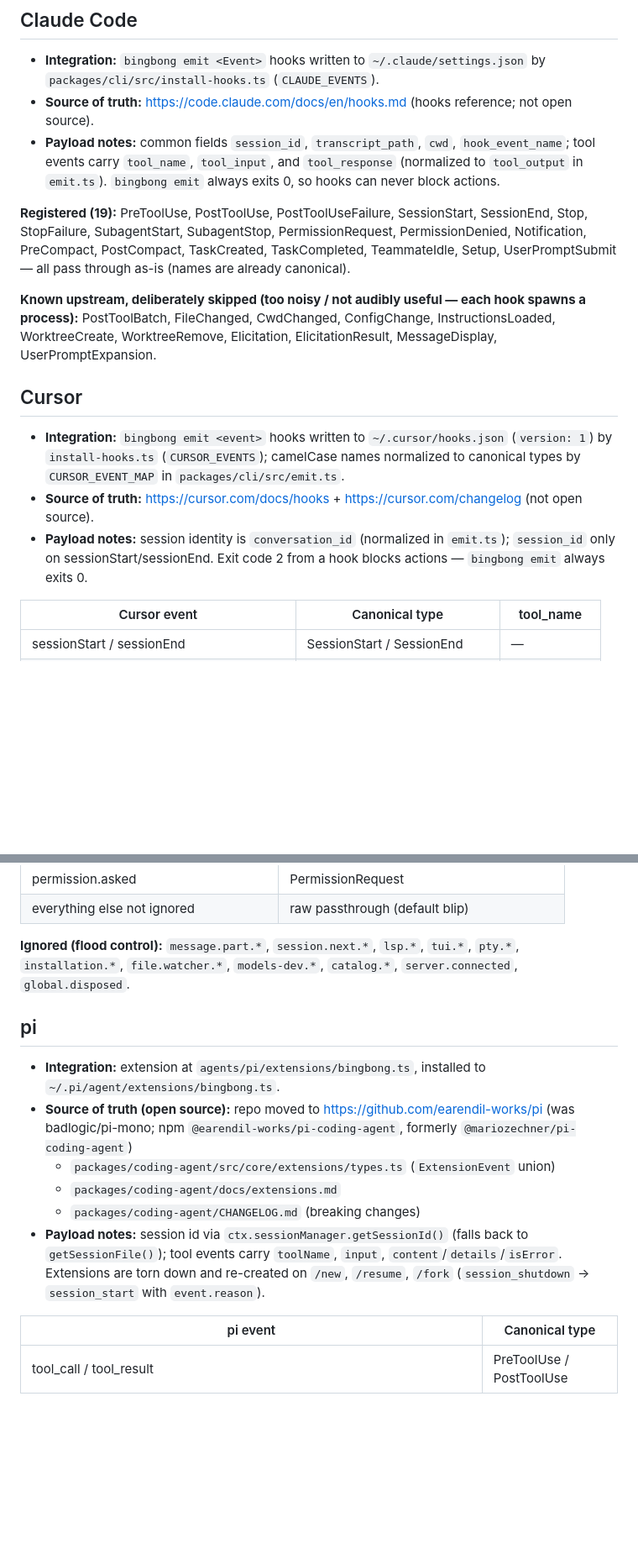
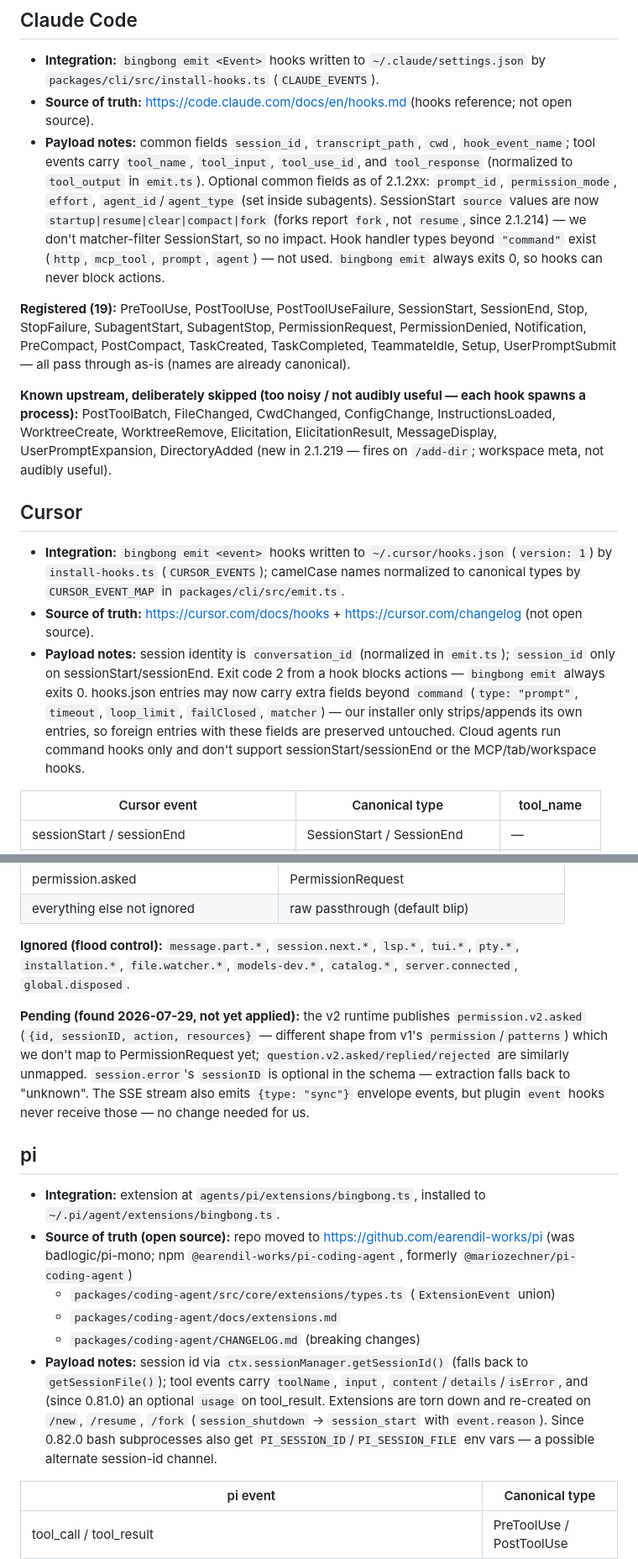
Before and after one commit to neiltron/bingbong, a Markdown page: agents/event-coverage.md, 2 parts joined by grey strips. Shown at 84% size. GitHub-like rendering; blank space fills up the shorter version.

```diff
--- a/agents/event-coverage.md
+++ b/agents/event-coverage.md
@@ -30,7 +30,7 @@ the OpenCode/pi integrations).
 
 - **Integration:** `bingbong emit <Event>` hooks written to `~/.claude/settings.json` by `packages/cli/src/install-hooks.ts` (`CLAUDE_EVENTS`).
 - **Source of truth:** https://code.claude.com/docs/en/hooks.md (hooks reference; not open source).
-- **Payload notes:** common fields `session_id`, `transcript_path`, `cwd`, `hook_event_name`; tool events carry `tool_name`, `tool_input`, and `tool_response` (normalized to `tool_output` in `emit.ts`). `bingbong emit` always exits 0, so hooks can never block actions.
+- **Payload notes:** common fields `session_id`, `transcript_path`, `cwd`, `hook_event_name`; tool events carry `tool_name`, `tool_input`, `tool_use_id`, and `tool_response` (normalized to `tool_output` in `emit.ts`). Optional common fields as of 2.1.2xx: `prompt_id`, `permission_mode`, `effort`, `agent_id`/`agent_type` (set inside subagents). SessionStart `source` values are now `startup|resume|clear|compact|fork` (forks report `fork`, not `resume`, since 2.1.214) — we don't matcher-filter SessionStart, so no impact. Hook handler types beyond `"command"` exist (`http`, `mcp_tool`, `prompt`, `agent`) — not used. `bingbong emit` always exits 0, so hooks can never block actions.
 
 **Registered (19):** PreToolUse, PostToolUse, PostToolUseFailure, SessionStart,
 SessionEnd, Stop, StopFailure, SubagentStart, SubagentStop, PermissionRequest,
@@ -41,13 +41,14 @@ TaskCompleted, TeammateIdle, Setup, UserPromptSubmit — all pass through as-is
 **Known upstream, deliberately skipped (too noisy / not audibly useful — each
 hook spawns a process):** PostToolBatch, FileChanged, CwdChanged, ConfigChange,
 InstructionsLoaded, WorktreeCreate, WorktreeRemove, Elicitation,
-ElicitationResult, MessageDisplay, UserPromptExpansion.
+ElicitationResult, MessageDisplay, UserPromptExpansion, DirectoryAdded (new in
+2.1.219 — fires on `/add-dir`; workspace meta, not audibly useful).
 
 ## Cursor
 
 - **Integration:** `bingbong emit <event>` hooks written to `~/.cursor/hooks.json` (`version: 1`) by `install-hooks.ts` (`CURSOR_EVENTS`); camelCase names normalized to canonical types by `CURSOR_EVENT_MAP` in `packages/cli/src/emit.ts`.
 - **Source of truth:** https://cursor.com/docs/hooks + https://cursor.com/changelog (not open source).
-- **Payload notes:** session identity is `conversation_id` (normalized in `emit.ts`); `session_id` only on sessionStart/sessionEnd. Exit code 2 from a hook blocks actions — `bingbong emit` always exits 0.
+- **Payload notes:** session identity is `conversation_id` (normalized in `emit.ts`); `session_id` only on sessionStart/sessionEnd. Exit code 2 from a hook blocks actions — `bingbong emit` always exits 0. hooks.json entries may now carry extra fields beyond `command` (`type: "prompt"`, `timeout`, `loop_limit`, `failClosed`, `matcher`) — our installer only strips/appends its own entries, so foreign entries with these fields are preserved untouched. Cloud agents run command hooks only and don't support sessionStart/sessionEnd or the MCP/tab/workspace hooks.
 
 | Cursor event | Canonical type | tool_name |
 |---|---|---|
@@ -92,6 +93,14 @@ conversation context).
 `tui.*`, `pty.*`, `installation.*`, `file.watcher.*`, `models-dev.*`,
 `catalog.*`, `server.connected`, `global.disposed`.
 
+**Pending (found 2026-07-29, not yet applied):** the v2 runtime publishes
+`permission.v2.asked` (`{id, sessionID, action, resources}` — different shape
+from v1's `permission`/`patterns`) which we don't map to PermissionRequest yet;
+`question.v2.asked/replied/rejected` are similarly unmapped. `session.error`'s
+`sessionID` is optional in the schema — extraction falls back to "unknown".
+The SSE stream also emits `{type: "sync"}` envelope events, but plugin `event`
+hooks never receive those — no change needed for us.
+
 ## pi
 
 - **Integration:** extension at `agents/pi/extensions/bingbong.ts`, installed to `~/.pi/agent/extensions/bingbong.ts`.
@@ -99,7 +108,7 @@ conversation context).
   - `packages/coding-agent/src/core/extensions/types.ts` (`ExtensionEvent` union)
   - `packages/coding-agent/docs/extensions.md`
   - `packages/coding-agent/CHANGELOG.md` (breaking changes)
-- **Payload notes:** session id via `ctx.sessionManager.getSessionId()` (falls back to `getSessionFile()`); tool events carry `toolName`, `input`, `content`/`details`/`isError`. Extensions are torn down and re-created on `/new`, `/resume`, `/fork` (`session_shutdown` → `session_start` with `event.reason`).
+- **Payload notes:** session id via `ctx.sessionManager.getSessionId()` (falls back to `getSessionFile()`); tool events carry `toolName`, `input`, `content`/`details`/`isError`, and (since 0.81.0) an optional `usage` on tool_result. Extensions are torn down and re-created on `/new`, `/resume`, `/fork` (`session_shutdown` → `session_start` with `event.reason`). Since 0.82.0 bash subprocesses also get `PI_SESSION_ID`/`PI_SESSION_FILE` env vars — a possible alternate session-id channel.
 
 | pi event | Canonical type |
 |---|---|
```
Also changed, not shown: other parts of agents/event-coverage.md (+4 -3 lines), 1 other file.
